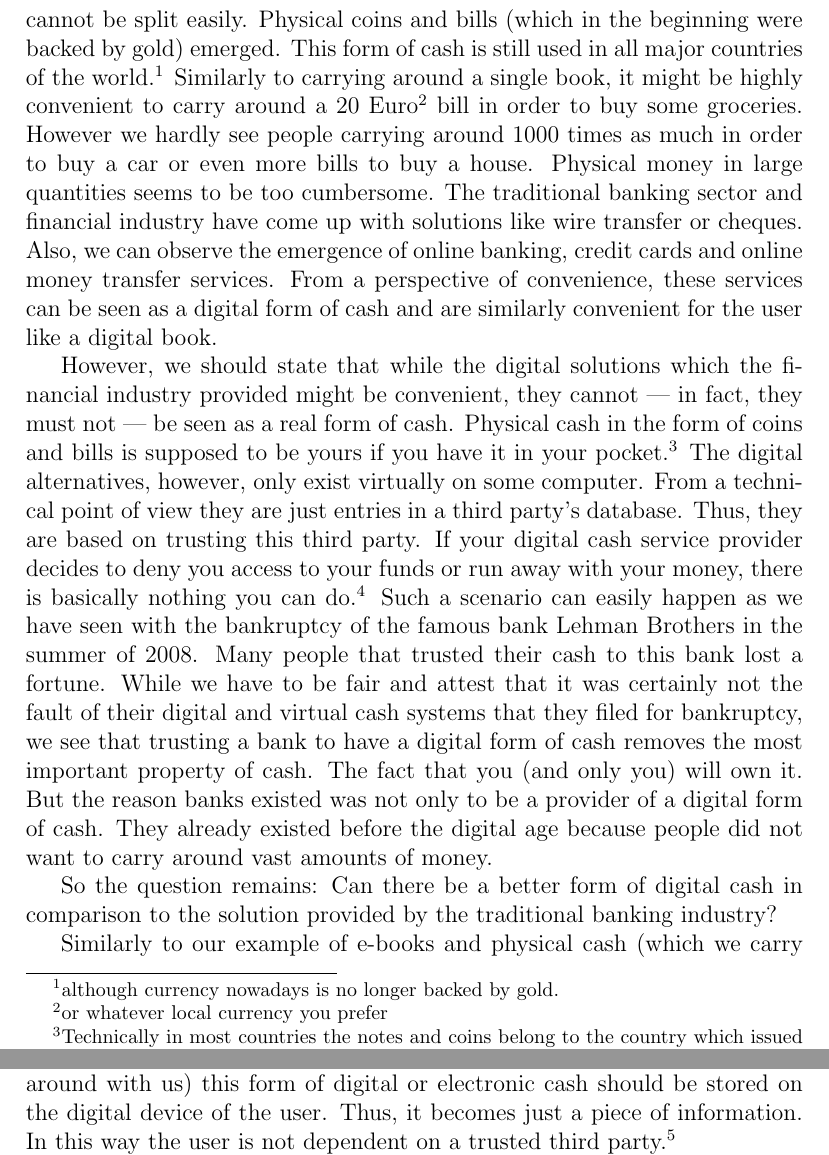
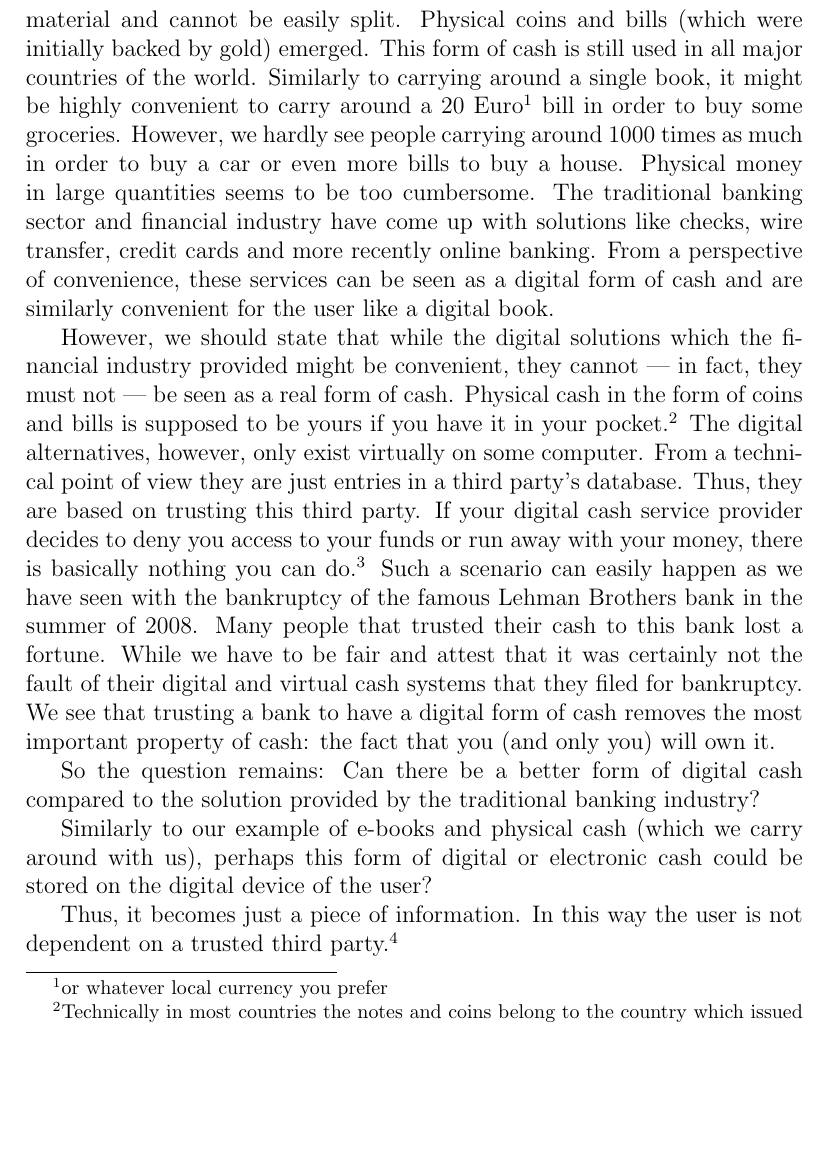
Before and after one commit to renepickhardt/The-Lightning-Network-Book, a LaTeX thesis (lightning-network-book.tex): two parts of pages 8 and 9 of 35 before the commit and part of page 8 of 35 after it, the two joined at a grey line, cut so that both start at the same text, the shorter picture padded with empty space. Compiled offline with pdfLaTeX.

Commit message:
Minor edits for Ch1 and Ch2.1
My first ever PR, so I just wanted to make sure what I was doing was at least helpful and in the right format before doing more.

```diff
--- a/lightning-network-book.tex
+++ b/lightning-network-book.tex
@@ -357,13 +357,12 @@ Remember such an SD card is smaller than your thumbnail.
 
 With regard to cash, we can see a similar trend.
 Due to its scarcity gold served as one of the first universally accepted materials to serve as a currency.
-However, using gold was not very practical as it is a heavy material and cannot be split easily.
-Physical coins and bills (which in the beginning were backed by gold) emerged.
-This form of cash is still used in all major countries of the world.\footnote{although currency nowadays is no longer backed by gold.}
-Similarly to carrying around a single book, it might be highly convenient to carry around a 20 Euro\footnote{or whatever local currency you prefer} bill in order to buy some groceries. However we hardly see people carrying around 1000 times as much in order to buy a car or even more bills to buy a house.
+However, using gold was not very practical as it is a heavy material and cannot be easily split.
+Physical coins and bills (which were initially backed by gold) emerged.
+This form of cash is still used in all major countries of the world.
+Similarly to carrying around a single book, it might be highly convenient to carry around a 20 Euro\footnote{or whatever local currency you prefer} bill in order to buy some groceries. However, we hardly see people carrying around 1000 times as much in order to buy a car or even more bills to buy a house.
 Physical money in large quantities seems to be too cumbersome.
-The traditional banking sector and financial industry have come up with solutions like wire transfer or cheques.
-Also, we can observe the emergence of online banking, credit cards and online money transfer services.
+The traditional banking sector and financial industry have come up with solutions like checks, wire transfer, credit cards and more recently online banking.
 From a perspective of convenience, these services can be seen as a digital form of cash and are similarly convenient for the user like a digital book.
 
 However, we should state that while the digital solutions which the financial industry provided might be convenient, they cannot --- in fact, they must not --- be seen as a real form of cash.
@@ -373,12 +372,10 @@ The digital alternatives, however, only exist virtually on some computer.
 From a technical point of view they are just entries in a third party's database.
 Thus, they are based on trusting this third party.
 If your digital cash service provider decides to deny you access to your funds or run away with your money, there is basically nothing you can do.\footnote{Of course in most jurisdictions there is the legal system preventing them from stealing your money.}
-Such a scenario can easily happen as we have seen with the bankruptcy of the famous bank Lehman Brothers in the summer of 2008. Many people that trusted their cash to this bank lost a fortune.
-While we have to be fair and attest that it was certainly not the fault of their digital and virtual cash systems that they filed for bankruptcy, we see that trusting a bank to have a digital form of cash removes the most important property of cash.
-The fact that you (and only you) will own it.
-But the reason banks existed was not only to be a provider of a digital form of cash.
-They already existed before the digital age because people did not want to carry around vast amounts of money.
+Such a scenario can easily happen as we have seen with the bankruptcy of the famous Lehman Brothers bank in the summer of 2008. Many people that trusted their cash to this bank lost a fortune.
+While we have to be fair and attest that it was certainly not the fault of their digital and virtual cash systems that they filed for bankruptcy.
+We see that trusting a bank to have a digital form of cash removes the most important property of cash: the fact that you (and only you) will own it.
 
-So the question remains: Can there be a better form of digital cash in comparison to the solution provided by the traditional banking industry?
+So the question remains: Can there be a better form of digital cash compared to the solution provided by the traditional banking industry?
 
-Similarly to our example of e-books and physical cash (which we carry around with us) this form of digital or electronic cash should be stored on the digital device of the user.
+Similarly to our example of e-books and physical cash (which we carry around with us), perhaps this form of digital or electronic cash could be stored on the digital device of the user?
```
Also changed, not shown: lightning-network-book.tex (40 more changed lines).
